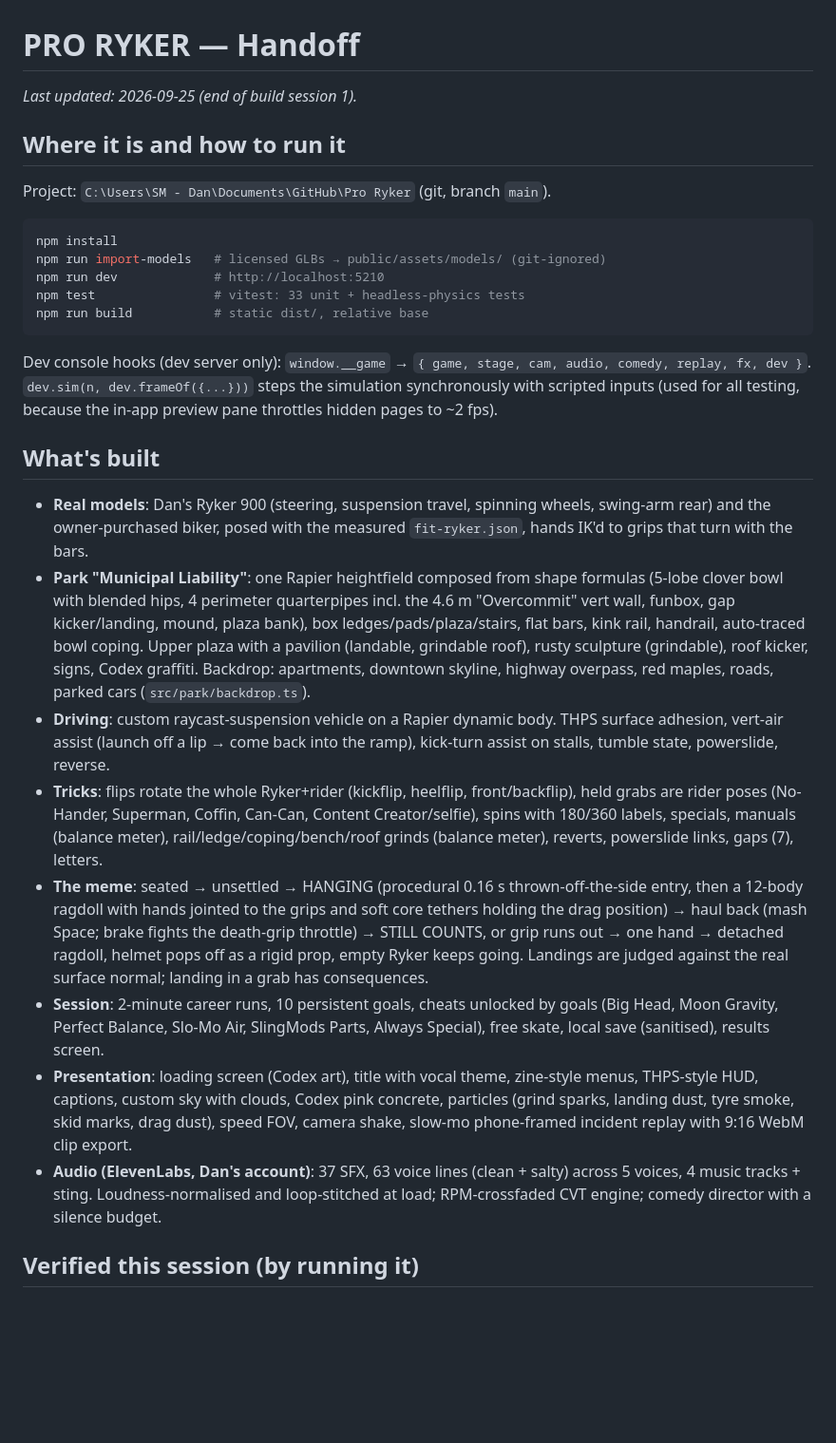
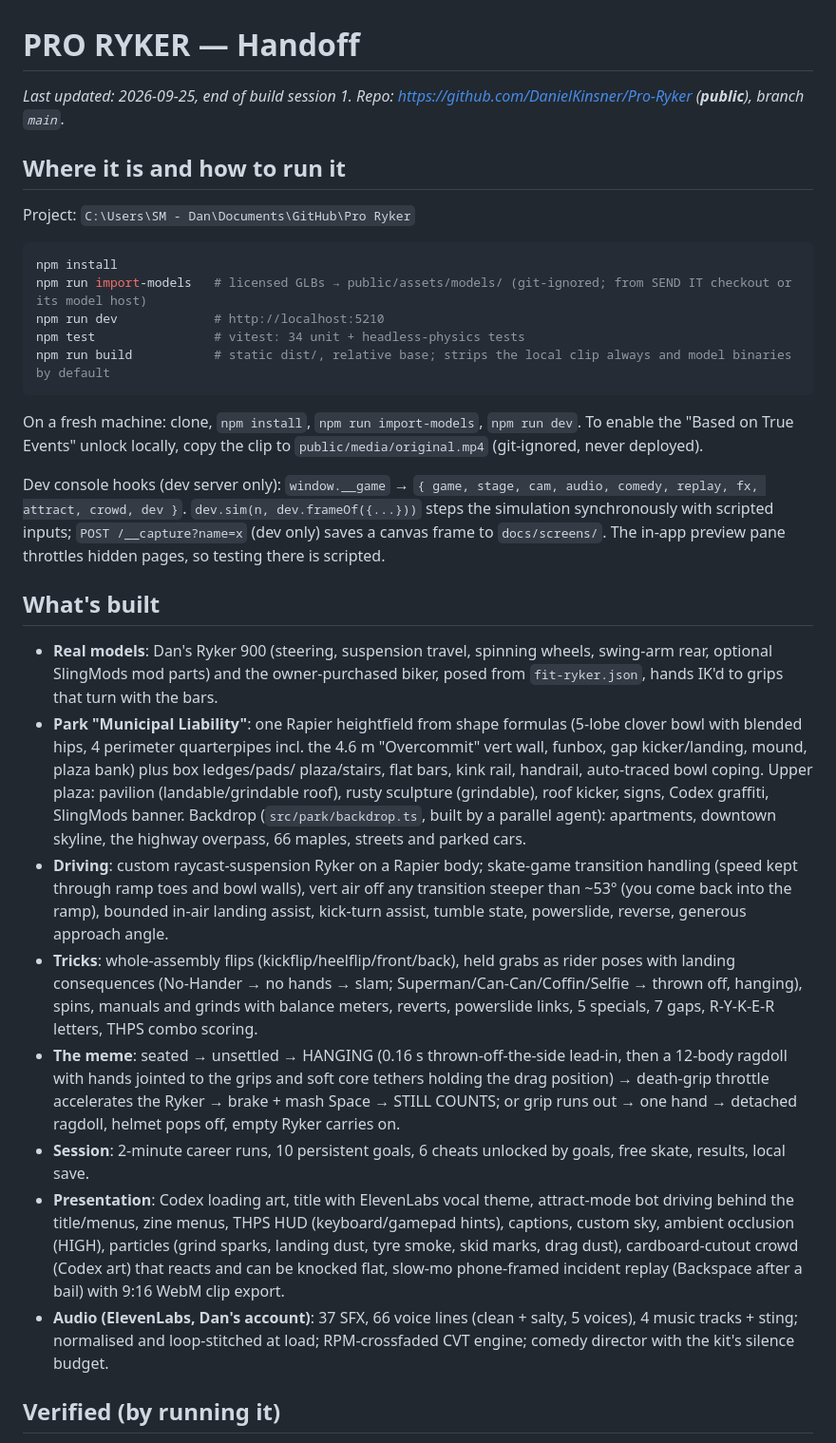
Before and after one commit to DanielKinsner/Pro-Ryker, a Markdown page: docs/HANDOFF.md, the part around one of its changes. Shown at 95% size. Drawn GitHub-style; blank space fills up the shorter version.

Commit message:
Handoff: final session-1 status, verification and gaps
Co-Authored-By: Claude Opus 5.5 <noreply@anthropic.com>

````diff
--- a/docs/HANDOFF.md
+++ b/docs/HANDOFF.md
@@ -1,48 +1,51 @@
 # PRO RYKER — Handoff
 
-_Last updated: 2026-09-25 (end of build session 1)._
+_Last updated: 2026-09-25, end of build session 1. Repo: https://github.com/DanielKinsner/Pro-Ryker (**public**), branch `main`._
 
 ## Where it is and how to run it
 
-Project: `C:\Users\SM - Dan\Documents\GitHub\Pro Ryker` (git, branch `main`).
+Project: `C:\Users\SM - Dan\Documents\GitHub\Pro Ryker`
 
 ```bash
 npm install
-npm run import-models   # licensed GLBs → public/assets/models/ (git-ignored)
+npm run import-models   # licensed GLBs → public/assets/models/ (git-ignored; from SEND IT checkout or its model host)
 npm run dev             # http://localhost:5210
-npm test                # vitest: 33 unit + headless-physics tests
-npm run build           # static dist/, relative base
+npm test                # vitest: 34 unit + headless-physics tests
+npm run build           # static dist/, relative base; strips the local clip always and model binaries by default
 ```
 
-Dev console hooks (dev server only): `window.__game` → `{ game, stage, cam, audio, comedy, replay, fx, dev }`.
-`dev.sim(n, dev.frameOf({...}))` steps the simulation synchronously with scripted inputs (used for all testing,
-because the in-app preview pane throttles hidden pages to ~2 fps).
+On a fresh machine: clone, `npm install`, `npm run import-models`, `npm run dev`. To enable the "Based on True Events"
+unlock locally, copy the clip to `public/media/original.mp4` (git-ignored, never deployed).
+
+Dev console hooks (dev server only): `window.__game` → `{ game, stage, cam, audio, comedy, replay, fx, attract, crowd, dev }`.
+`dev.sim(n, dev.frameOf({...}))` steps the simulation synchronously with scripted inputs; `POST /__capture?name=x`
+(dev only) saves a canvas frame to `docs/screens/`. The in-app preview pane throttles hidden pages, so testing there is scripted.
 
 ## What's built
 
-- **Real models**: Dan's Ryker 900 (steering, suspension travel, spinning wheels, swing-arm rear) and the owner-purchased
-  biker, posed with the measured `fit-ryker.json`, hands IK'd to grips that turn with the bars.
-- **Park "Municipal Liability"**: one Rapier heightfield composed from shape formulas (5-lobe clover bowl with blended
-  hips, 4 perimeter quarterpipes incl. the 4.6 m "Overcommit" vert wall, funbox, gap kicker/landing, mound, plaza bank),
-  box ledges/pads/plaza/stairs, flat bars, kink rail, handrail, auto-traced bowl coping. Upper plaza with a pavilion
-  (landable, grindable roof), rusty sculpture (grindable), roof kicker, signs, Codex graffiti. Backdrop: apartments,
-  downtown skyline, highway overpass, red maples, roads, parked cars (`src/park/backdrop.ts`).
-- **Driving**: custom raycast-suspension vehicle on a Rapier dynamic body. THPS surface adhesion, vert-air assist
-  (launch off a lip → come back into the ramp), kick-turn assist on stalls, tumble state, powerslide, reverse.
-- **Tricks**: flips rotate the whole Ryker+rider (kickflip, heelflip, front/backflip), held grabs are rider poses
-  (No-Hander, Superman, Coffin, Can-Can, Content Creator/selfie), spins with 180/360 labels, specials, manuals
-  (balance meter), rail/ledge/coping/bench/roof grinds (balance meter), reverts, powerslide links, gaps (7), letters.
-- **The meme**: seated → unsettled → HANGING (procedural 0.16 s thrown-off-the-side entry, then a 12-body ragdoll with
-  hands jointed to the grips and soft core tethers holding the drag position) → haul back (mash Space; brake fights the
-  death-grip throttle) → STILL COUNTS, or grip runs out → one hand → detached ragdoll, helmet pops off as a rigid prop,
-  empty Ryker keeps going. Landings are judged against the real surface normal; landing in a grab has consequences.
-- **Session**: 2-minute career runs, 10 persistent goals, cheats unlocked by goals (Big Head, Moon Gravity, Perfect
-  Balance, Slo-Mo Air, SlingMods Parts, Always Special), free skate, local save (sanitised), results screen.
-- **Presentation**: loading screen (Codex art), title with vocal theme, zine-style menus, THPS-style HUD, captions,
-  custom sky with clouds, Codex pink concrete, particles (grind sparks, landing dust, tyre smoke, skid marks, drag dust),
-  speed FOV, camera shake, slow-mo phone-framed incident replay with 9:16 WebM clip export.
-- **Audio (ElevenLabs, Dan's account)**: 37 SFX, 63 voice lines (clean + salty) across 5 voices, 4 music tracks + sting.
-  Loudness-normalised and loop-stitched at load; RPM-crossfaded CVT engine; comedy director with a silence budget.
+- **Real models**: Dan's Ryker 900 (steering, suspension travel, spinning wheels, swing-arm rear, optional SlingMods mod
+  parts) and the owner-purchased biker, posed from `fit-ryker.json`, hands IK'd to grips that turn with the bars.
+- **Park "Municipal Liability"**: one Rapier heightfield from shape formulas (5-lobe clover bowl with blended hips, 4 perimeter
+  quarterpipes incl. the 4.6 m "Overcommit" vert wall, funbox, gap kicker/landing, mound, plaza bank) plus box ledges/pads/
+  plaza/stairs, flat bars, kink rail, handrail, auto-traced bowl coping. Upper plaza: pavilion (landable/grindable roof),
+  rusty sculpture (grindable), roof kicker, signs, Codex graffiti, SlingMods banner. Backdrop (`src/park/backdrop.ts`, built by
+  a parallel agent): apartments, downtown skyline, the highway overpass, 66 maples, streets and parked cars.
+- **Driving**: custom raycast-suspension Ryker on a Rapier body; skate-game transition handling (speed kept through ramp toes
+  and bowl walls), vert air off any transition steeper than ~53° (you come back into the ramp), bounded in-air landing assist,
+  kick-turn assist, tumble state, powerslide, reverse, generous approach angle.
+- **Tricks**: whole-assembly flips (kickflip/heelflip/front/back), held grabs as rider poses with landing consequences
+  (No-Hander → no hands → slam; Superman/Can-Can/Coffin/Selfie → thrown off, hanging), spins, manuals and grinds with balance
+  meters, reverts, powerslide links, 5 specials, 7 gaps, R-Y-K-E-R letters, THPS combo scoring.
+- **The meme**: seated → unsettled → HANGING (0.16 s thrown-off-the-side lead-in, then a 12-body ragdoll with hands jointed to
+  the grips and soft core tethers holding the drag position) → death-grip throttle accelerates the Ryker → brake + mash Space
+  → STILL COUNTS; or grip runs out → one hand → detached ragdoll, helmet pops off, empty Ryker carries on.
+- **Session**: 2-minute career runs, 10 persistent goals, 6 cheats unlocked by goals, free skate, results, local save.
+- **Presentation**: Codex loading art, title with ElevenLabs vocal theme, attract-mode bot driving behind the title/menus,
+  zine menus, THPS HUD (keyboard/gamepad hints), captions, custom sky, ambient occlusion (HIGH), particles (grind sparks,
+  landing dust, tyre smoke, skid marks, drag dust), cardboard-cutout crowd (Codex art) that reacts and can be knocked flat,
+  slow-mo phone-framed incident replay (Backspace after a bail) with 9:16 WebM clip export.
+- **Audio (ElevenLabs, Dan's account)**: 37 SFX, 66 voice lines (clean + salty, 5 voices), 4 music tracks + sting; normalised
+  and loop-stitched at load; RPM-crossfaded CVT engine; comedy director with the kit's silence budget.
 
-## Verified this session (by running it)
+## Verified (by running it)
 
````
Also changed, not shown: other parts of docs/HANDOFF.md (+29 -17 lines).
